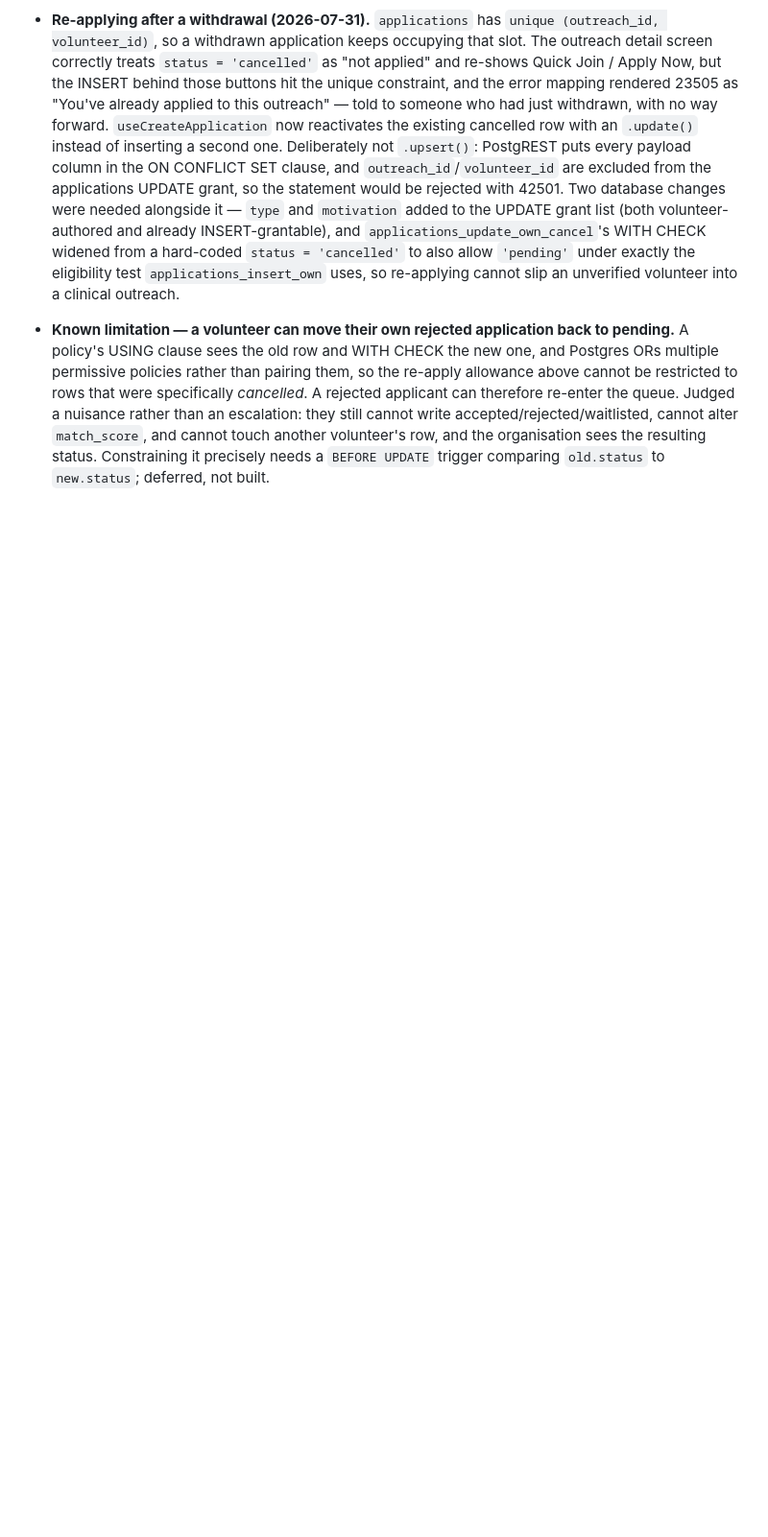
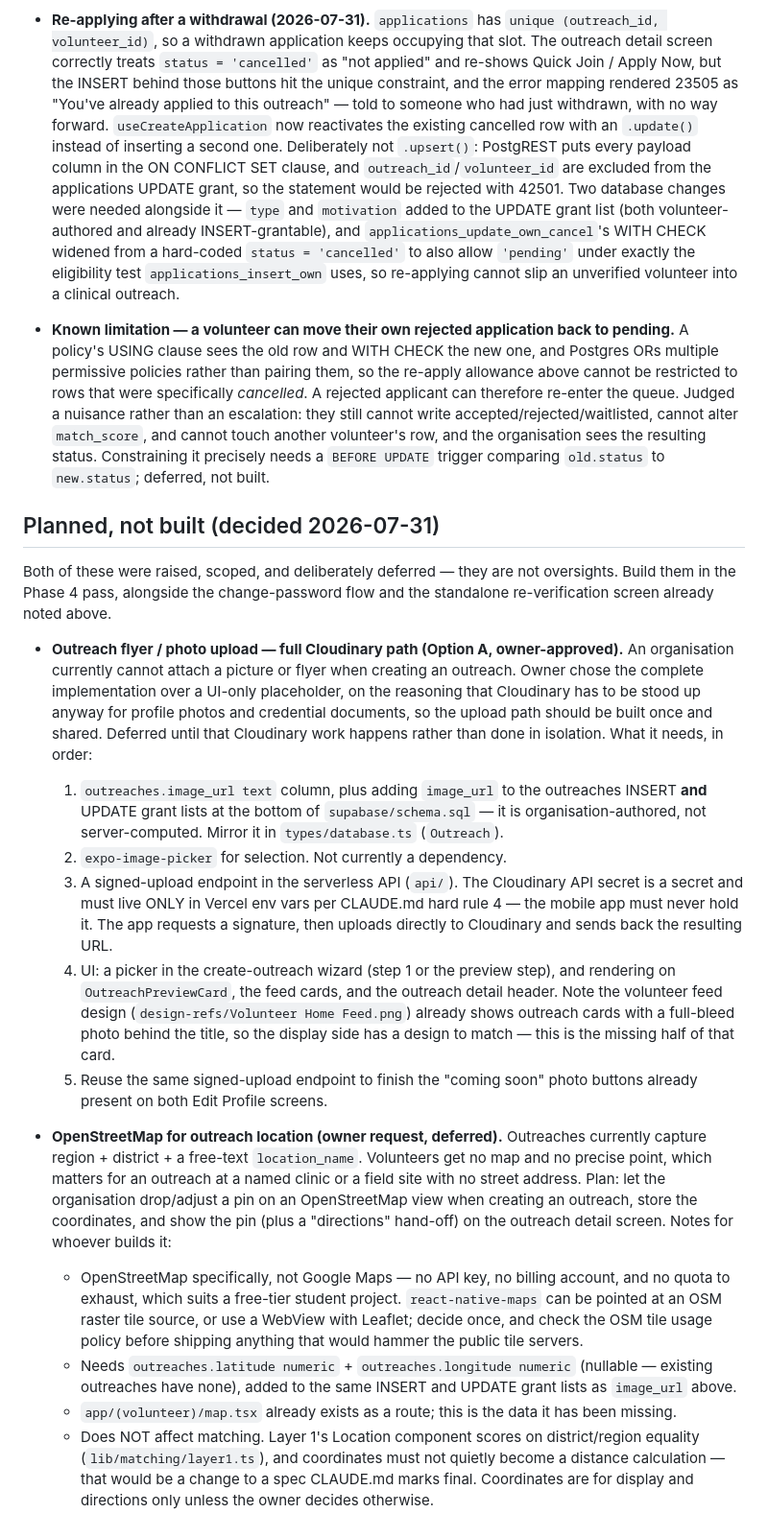
Before and after one commit to Maame-Esi10/vhub, a Markdown page: docs/REPORT_NOTES.md, the part around the change. Shown at 96% size. Drawn GitHub-style; blank space fills up the shorter version.

Commit message:
docs: record the deferred flyer upload and OpenStreetMap location work
Two features were raised, scoped and deliberately deferred rather than
half-built, so the reasoning and the implementation order don't have to be
rediscovered later.

Outreach flyer upload: owner chose the full Cloudinary path over a
UI-only placeholder, since Cloudinary has to be stood up anyway for
profile photos and credential documents and the signed-upload endpoint
should be built once and shared. Records the column and grant changes,
the missing dependency, where the secret must live, and the fact that the
feed design already shows outreach cards with a photo behind the title.

OpenStreetMap location: lets an organisation pin an outreach precisely
rather than relying on district plus free-text venue name. Notes why OSM
over Google Maps for a free-tier project, the columns needed, that
map.tsx already exists as a route, and that coordinates must stay display
only -- turning them into a distance calculation would change the
Location component of a matching spec CLAUDE.md marks final.

```diff
--- a/docs/REPORT_NOTES.md
+++ b/docs/REPORT_NOTES.md
@@ -404,3 +404,59 @@ Notes for the Design & Implementation chapter of the Final Year Project report.
   cannot touch another volunteer's row, and the organisation sees the
   resulting status. Constraining it precisely needs a `BEFORE UPDATE` trigger
   comparing `old.status` to `new.status`; deferred, not built.
+
+## Planned, not built (decided 2026-07-31)
+
+Both of these were raised, scoped, and deliberately deferred — they are not
+oversights. Build them in the Phase 4 pass, alongside the change-password flow
+and the standalone re-verification screen already noted above.
+
+- **Outreach flyer / photo upload — full Cloudinary path (Option A, owner-approved).**
+  An organisation currently cannot attach a picture or flyer when creating an
+  outreach. Owner chose the complete implementation over a UI-only placeholder,
+  on the reasoning that Cloudinary has to be stood up anyway for profile photos
+  and credential documents, so the upload path should be built once and shared.
+  Deferred until that Cloudinary work happens rather than done in isolation.
+  What it needs, in order:
+  1. `outreaches.image_url text` column, plus adding `image_url` to the
+     outreaches INSERT **and** UPDATE grant lists at the bottom of
+     `supabase/schema.sql` — it is organisation-authored, not server-computed.
+     Mirror it in `types/database.ts` (`Outreach`).
+  2. `expo-image-picker` for selection. Not currently a dependency.
+  3. A signed-upload endpoint in the serverless API (`api/`). The Cloudinary
+     API secret is a secret and must live ONLY in Vercel env vars per CLAUDE.md
+     hard rule 4 — the mobile app must never hold it. The app requests a
+     signature, then uploads directly to Cloudinary and sends back the
+     resulting URL.
+  4. UI: a picker in the create-outreach wizard (step 1 or the preview step),
+     and rendering on `OutreachPreviewCard`, the feed cards, and the outreach
+     detail header. Note the volunteer feed design
+     (`design-refs/Volunteer Home Feed.png`) already shows outreach cards with
+     a full-bleed photo behind the title, so the display side has a design to
+     match — this is the missing half of that card.
+  5. Reuse the same signed-upload endpoint to finish the "coming soon" photo
+     buttons already present on both Edit Profile screens.
+
+- **OpenStreetMap for outreach location (owner request, deferred).**
+  Outreaches currently capture region + district + a free-text
+  `location_name`. Volunteers get no map and no precise point, which matters
+  for an outreach at a named clinic or a field site with no street address.
+  Plan: let the organisation drop/adjust a pin on an OpenStreetMap view when
+  creating an outreach, store the coordinates, and show the pin (plus a
+  "directions" hand-off) on the outreach detail screen. Notes for whoever
+  builds it:
+  - OpenStreetMap specifically, not Google Maps — no API key, no billing
+    account, and no quota to exhaust, which suits a free-tier student project.
+    `react-native-maps` can be pointed at an OSM raster tile source, or use a
+    WebView with Leaflet; decide once, and check the OSM tile usage policy
+    before shipping anything that would hammer the public tile servers.
+  - Needs `outreaches.latitude numeric` + `outreaches.longitude numeric`
+    (nullable — existing outreaches have none), added to the same INSERT and
+    UPDATE grant lists as `image_url` above.
+  - `app/(volunteer)/map.tsx` already exists as a route; this is the data it
+    has been missing.
+  - Does NOT affect matching. Layer 1's Location component scores on
+    district/region equality (`lib/matching/layer1.ts`), and coordinates must
+    not quietly become a distance calculation — that would be a change to a
+    spec CLAUDE.md marks final. Coordinates are for display and directions
+    only unless the owner decides otherwise.
```
